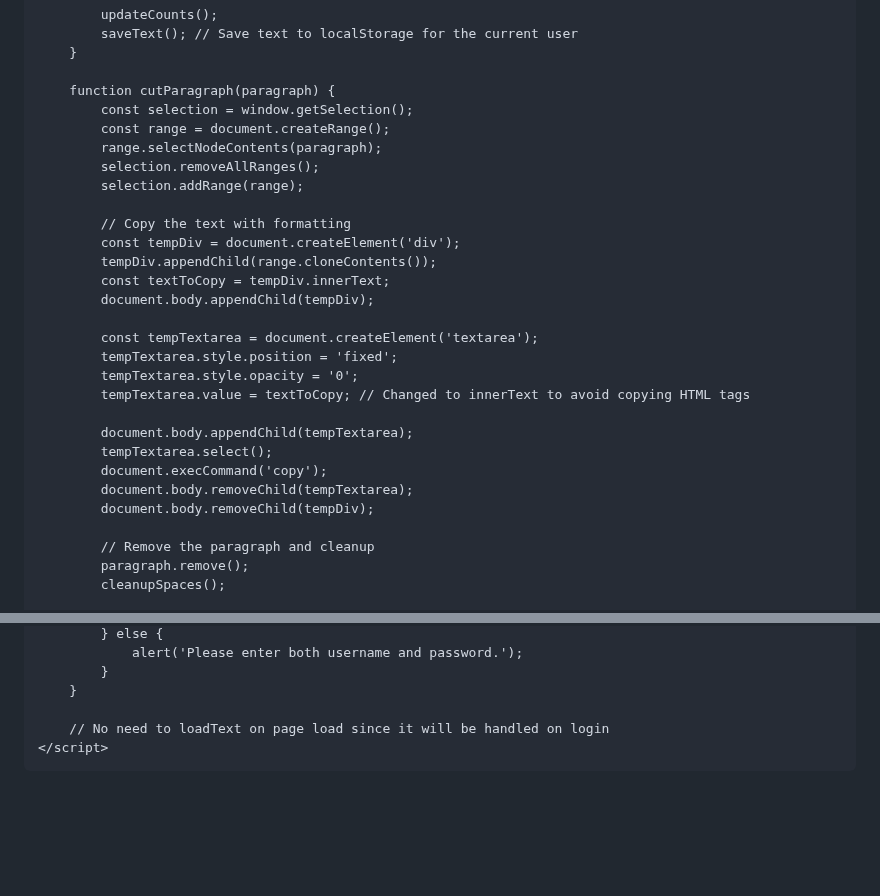
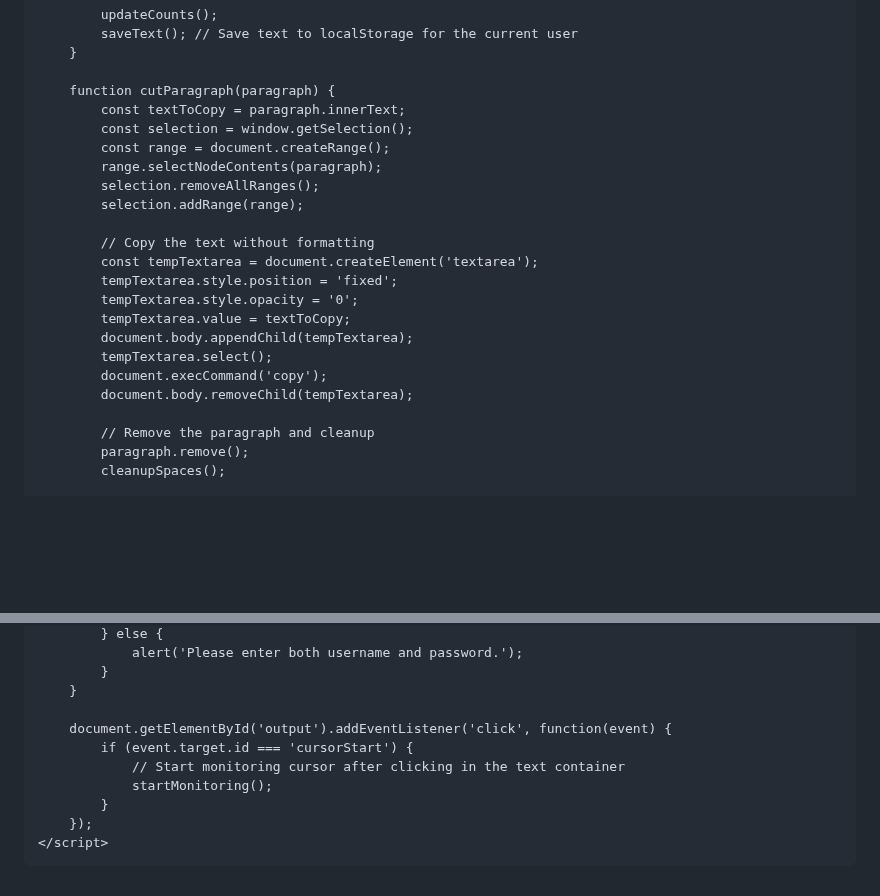
Before and after one commit to prakashsharma19/adv, a Markdown page: README.md, 2 parts joined by grey strips. GitHub-like rendering; blank space fills up the shorter version.

```diff
--- a/README.md
+++ b/README.md
@@ -284,28 +284,22 @@
         }
 
         function cutParagraph(paragraph) {
+            const textToCopy = paragraph.innerText;
             const selection = window.getSelection();
             const range = document.createRange();
             range.selectNodeContents(paragraph);
             selection.removeAllRanges();
             selection.addRange(range);
 
-            // Copy the text with formatting
-            const tempDiv = document.createElement('div');
-            tempDiv.appendChild(range.cloneContents());
-            const textToCopy = tempDiv.innerText;
-            document.body.appendChild(tempDiv);
-
+            // Copy the text without formatting
             const tempTextarea = document.createElement('textarea');
             tempTextarea.style.position = 'fixed';
             tempTextarea.style.opacity = '0';
-            tempTextarea.value = textToCopy; // Changed to innerText to avoid copying HTML tags
-
+            tempTextarea.value = textToCopy;
             document.body.appendChild(tempTextarea);
             tempTextarea.select();
             document.execCommand('copy');
             document.body.removeChild(tempTextarea);
-            document.body.removeChild(tempDiv);
 
             // Remove the paragraph and cleanup
             paragraph.remove();
@@ -407,7 +401,12 @@
             }
         }
 
-        // No need to loadText on page load since it will be handled on login
+        document.getElementById('output').addEventListener('click', function(event) {
+            if (event.target.id === 'cursorStart') {
+                // Start monitoring cursor after clicking in the text container
+                startMonitoring();
+            }
+        });
     </script>
 </body>
 </html>
```
